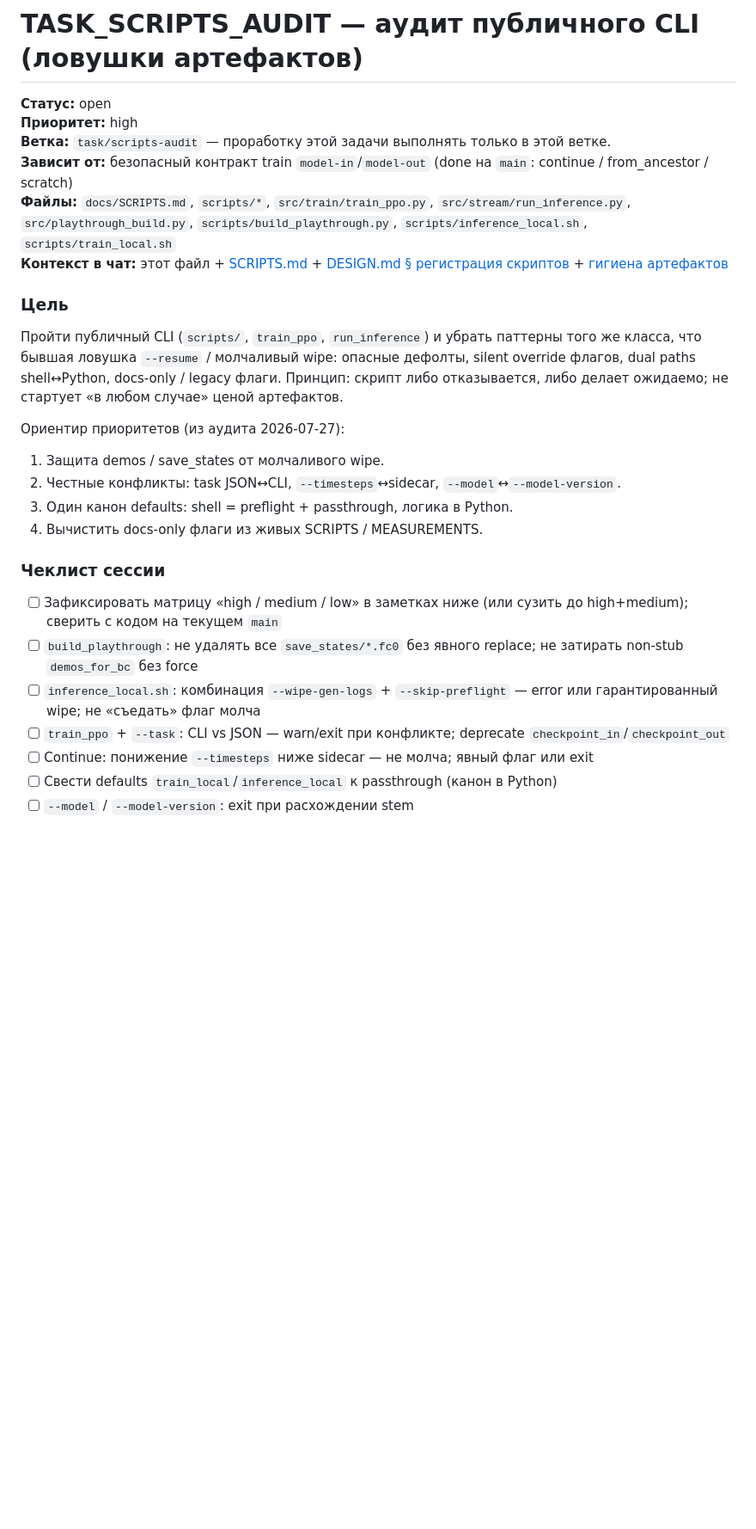
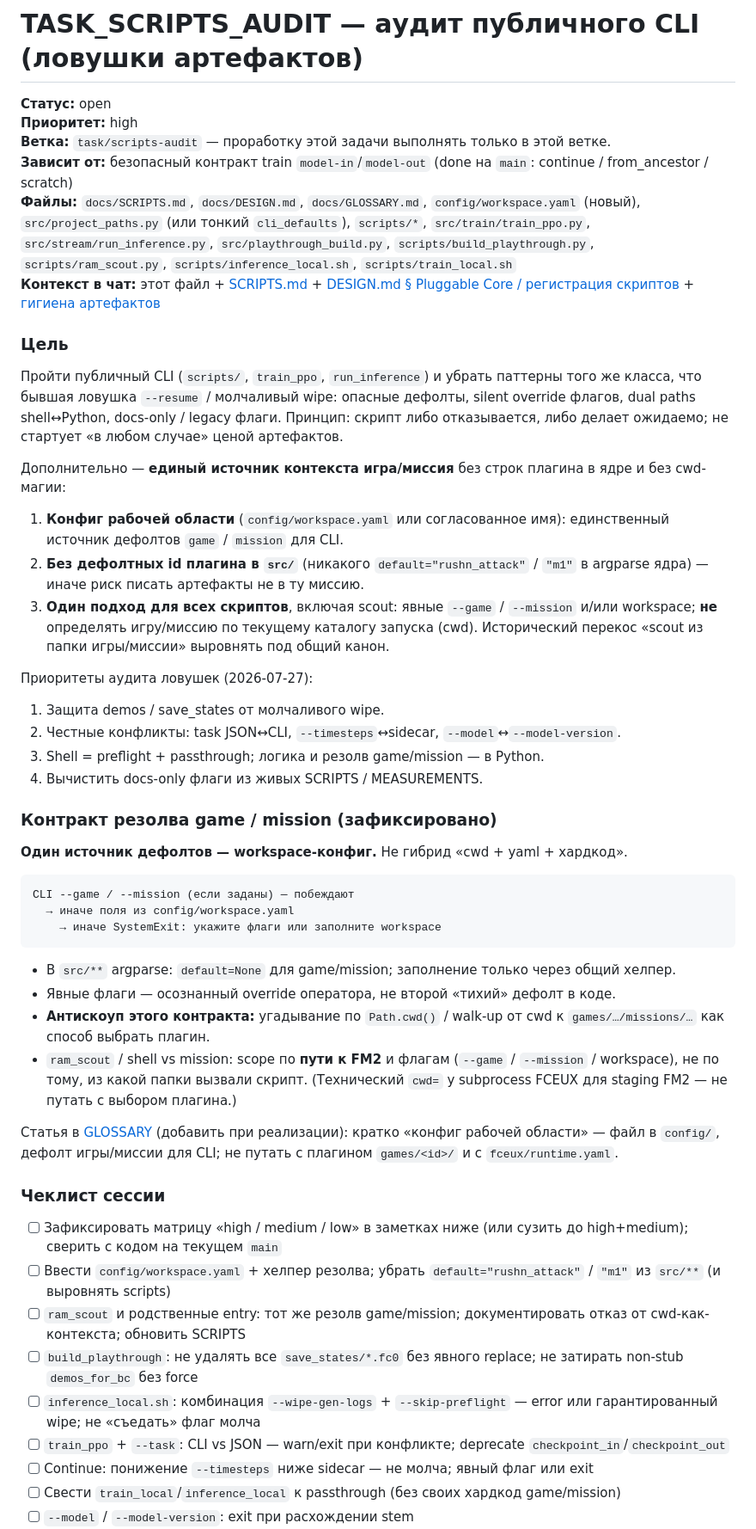
Before and after one commit to dimadroog/wait, a Markdown page: docs/tasks/TASK_SCRIPTS_AUDIT.md, the part around one of its changes. Shown at 86% size. Drawn GitHub-style; blank space fills up the shorter version.

Commit message:
docs(tasks): workspace config and no cwd defaults in SCRIPTS_AUDIT
Единый источник game/mission, без хардкода плагина в ядре и без cwd-контекста; scout в общий канон.

Co-authored-by: Cursor <cursoragent@cursor.com>

````diff
--- a/docs/tasks/TASK_SCRIPTS_AUDIT.md
+++ b/docs/tasks/TASK_SCRIPTS_AUDIT.md
@@ -4,27 +4,52 @@
 **Приоритет:** high
 **Ветка:** `task/scripts-audit` — проработку этой задачи выполнять только в этой ветке.
 **Зависит от:** безопасный контракт train `model-in`/`model-out` (done на `main`: continue / from_ancestor / scratch)
-**Файлы:** `docs/SCRIPTS.md`, `scripts/*`, `src/train/train_ppo.py`, `src/stream/run_inference.py`, `src/playthrough_build.py`, `scripts/build_playthrough.py`, `scripts/inference_local.sh`, `scripts/train_local.sh`
-**Контекст в чат:** этот файл + [SCRIPTS.md](../SCRIPTS.md) + [DESIGN.md § регистрация скриптов](../DESIGN.md#регистрация-скриптов-в-scriptsmd) + [гигиена артефактов](../DESIGN.md#гигиена-артефактов)
+**Файлы:** `docs/SCRIPTS.md`, `docs/DESIGN.md`, `docs/GLOSSARY.md`, `config/workspace.yaml` (новый), `src/project_paths.py` (или тонкий `cli_defaults`), `scripts/*`, `src/train/train_ppo.py`, `src/stream/run_inference.py`, `src/playthrough_build.py`, `scripts/build_playthrough.py`, `scripts/ram_scout.py`, `scripts/inference_local.sh`, `scripts/train_local.sh`
+**Контекст в чат:** этот файл + [SCRIPTS.md](../SCRIPTS.md) + [DESIGN.md § Pluggable Core / регистрация скриптов](../DESIGN.md) + [гигиена артефактов](../DESIGN.md#гигиена-артефактов)
 
 ### Цель
 
 Пройти публичный CLI (`scripts/`, `train_ppo`, `run_inference`) и убрать паттерны того же класса, что бывшая ловушка `--resume` / молчаливый wipe: опасные дефолты, silent override флагов, dual paths shell↔Python, docs-only / legacy флаги. Принцип: скрипт либо отказывается, либо делает ожидаемо; не стартует «в любом случае» ценой артефактов.
 
-Ориентир приоритетов (из аудита 2026-07-27):
+Дополнительно — **единый источник контекста игра/миссия** без строк плагина в ядре и без cwd-магии:
+
+1. **Конфиг рабочей области** (`config/workspace.yaml` или согласованное имя): единственный источник дефолтов `game` / `mission` для CLI.
+2. **Без дефолтных id плагина в `src/`** (никакого `default="rushn_attack"` / `"m1"` в argparse ядра) — иначе риск писать артефакты не в ту миссию.
+3. **Один подход для всех скриптов**, включая scout: явные `--game` / `--mission` и/или workspace; **не** определять игру/миссию по текущему каталогу запуска (cwd). Исторический перекос «scout из папки игры/миссии» выровнять под общий канон.
+
+Приоритеты аудита ловушек (2026-07-27):
 
 1. Защита demos / save_states от молчаливого wipe.
 2. Честные конфликты: task JSON↔CLI, `--timesteps`↔sidecar, `--model`↔`--model-version`.
-3. Один канон defaults: shell = preflight + passthrough, логика в Python.
+3. Shell = preflight + passthrough; логика и резолв game/mission — в Python.
 4. Вычистить docs-only флаги из живых SCRIPTS / MEASUREMENTS.
+
+### Контракт резолва game / mission (зафиксировано)
+
+**Один источник дефолтов — workspace-конфиг.** Не гибрид «cwd + yaml + хардкод».
+
+```text
+CLI --game / --mission (если заданы) — побеждают
+  → иначе поля из config/workspace.yaml
+    → иначе SystemExit: укажите флаги или заполните workspace
+```
+
+- В `src/**` argparse: `default=None` для game/mission; заполнение только через общий хелпер.
+- Явные флаги — осознанный override оператора, не второй «тихий» дефолт в коде.
+- **Антискоуп этого контракта:** угадывание по `Path.cwd()` / walk-up от cwd к `games/…/missions/…` как способ выбрать плагин.
+- `ram_scout` / shell vs mission: scope по **пути к FM2** и флагам (`--game` / `--mission` / workspace), не по тому, из какой папки вызвали скрипт. (Технический `cwd=` у subprocess FCEUX для staging FM2 — не путать с выбором плагина.)
+
+Статья в [GLOSSARY](../GLOSSARY.md) (добавить при реализации): кратко «конфиг рабочей области» — файл в `config/`, дефолт игры/миссии для CLI; не путать с плагином `games/<id>/` и с `fceux/runtime.yaml`.
 
 ### Чеклист сессии
 
 - [ ] Зафиксировать матрицу «high / medium / low» в заметках ниже (или сузить до high+medium); сверить с кодом на текущем `main`
+- [ ] Ввести `config/workspace.yaml` + хелпер резолва; убрать `default="rushn_attack"` / `"m1"` из `src/**` (и выровнять scripts)
+- [ ] `ram_scout` и родственные entry: тот же резолв game/mission; документировать отказ от cwd-как-контекста; обновить SCRIPTS
 - [ ] `build_playthrough`: не удалять все `save_states/*.fc0` без явного replace; не затирать non-stub `demos_for_bc` без force
 - [ ] `inference_local.sh`: комбинация `--wipe-gen-logs` + `--skip-preflight` — error или гарантированный wipe; не «съедать» флаг молча
 - [ ] `train_ppo` + `--task`: CLI vs JSON — warn/exit при конфликте; deprecate `checkpoint_in`/`checkpoint_out`
 - [ ] Continue: понижение `--timesteps` ниже sidecar — не молча; явный флаг или exit
-- [ ] Свести defaults `train_local`/`inference_local` к passthrough (канон в Python)
+- [ ] Свести `train_local`/`inference_local` к passthrough (без своих хардкод game/mission)
 - [ ] `--model` / `--model-version`: exit при расхождении stem
 - [ ] Живые доки: убрать `--force-promote`, хвосты `--resume`/`--no-resume` из SCRIPTS/MEASUREMENTS help; archive не переписывать без нужды
````
Also changed, not shown: other parts of docs/tasks/TASK_SCRIPTS_AUDIT.md (+14 -3 lines).
